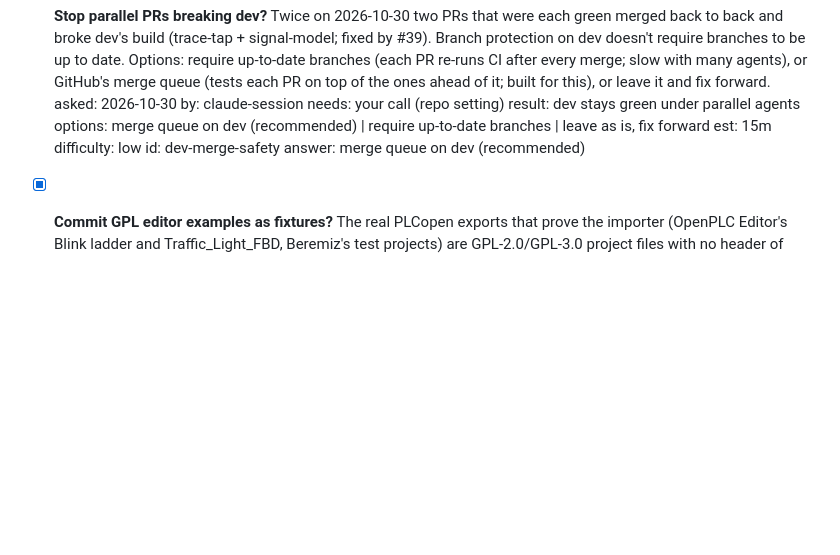
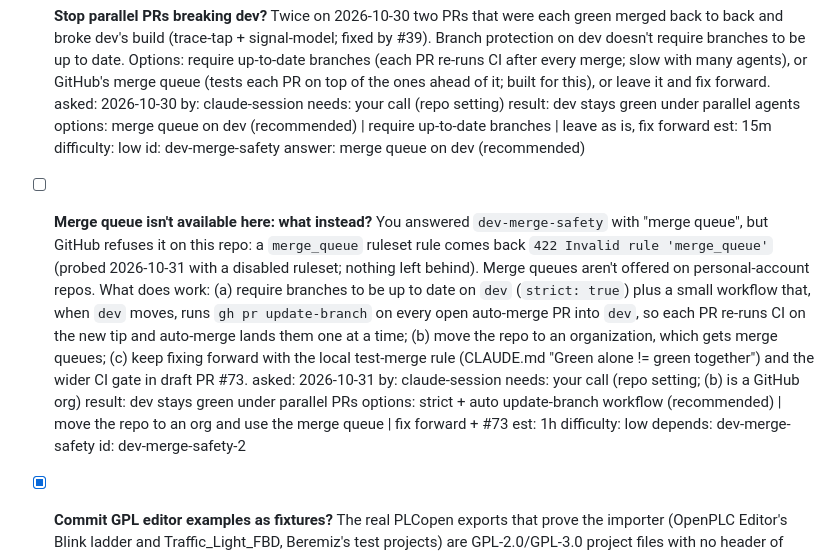
Before and after one commit to JimothyJohn/helmsman, a Markdown page: TODO.md, the part around the change. Drawn GitHub-style; blank space fills up the shorter version.

Commit message:
todo: question card dev-merge-safety-2 (merge queue not available on this repo)
Co-Authored-By: Claude Opus 5.5 <noreply@anthropic.com>

```diff
--- a/TODO.md
+++ b/TODO.md
@@ -266,6 +266,17 @@
   difficulty: low
   id: dev-merge-safety
   answer: merge queue on dev (recommended)
+
+- [ ] **Merge queue isn't available here: what instead?** You answered `dev-merge-safety` with "merge queue", but GitHub refuses it on this repo: a `merge_queue` ruleset rule comes back `422 Invalid rule 'merge_queue'` (probed 2026-10-31 with a disabled ruleset; nothing left behind). Merge queues aren't offered on personal-account repos. What does work: (a) require branches to be up to date on `dev` (`strict: true`) plus a small workflow that, when `dev` moves, runs `gh pr update-branch` on every open auto-merge PR into `dev`, so each PR re-runs CI on the new tip and auto-merge lands them one at a time; (b) move the repo to an organization, which gets merge queues; (c) keep fixing forward with the local test-merge rule (CLAUDE.md "Green alone != green together") and the wider CI gate in draft PR #73.
+  asked: 2026-10-31
+  by: claude-session
+  needs: your call (repo setting; (b) is a GitHub org)
+  result: dev stays green under parallel PRs
+  options: strict + auto update-branch workflow (recommended) | move the repo to an org and use the merge queue | fix forward + #73
+  est: 1h
+  difficulty: low
+  depends: dev-merge-safety
+  id: dev-merge-safety-2
 
 - [x] **Commit GPL editor examples as fixtures?** The real PLCopen exports that prove the importer (OpenPLC Editor's Blink ladder and Traffic_Light_FBD, Beremiz's test projects) are GPL-2.0/GPL-3.0 project files with no header of their own; this repo is MIT. I did not copy them in: `scripts/plcopen-corpus.sh` fetches 87 of them pinned by commit and SHA-256 into target/ and runs `tests/plcopen_corpus.rs` (`make test-plcopen-corpus`), so CI without network never sees them. Committing two small ones (Blink, Traffic_Light_FBD) would make them run on every `cargo test`, at the cost of GPL files in the tree.
   asked: 2026-10-30
```
